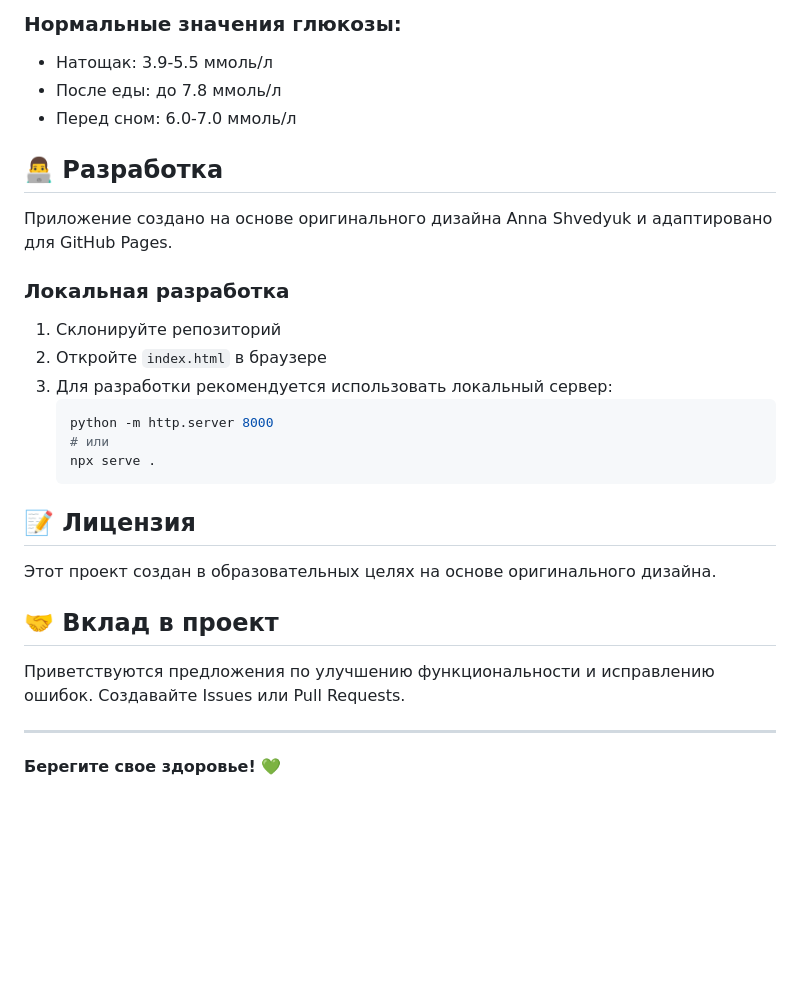
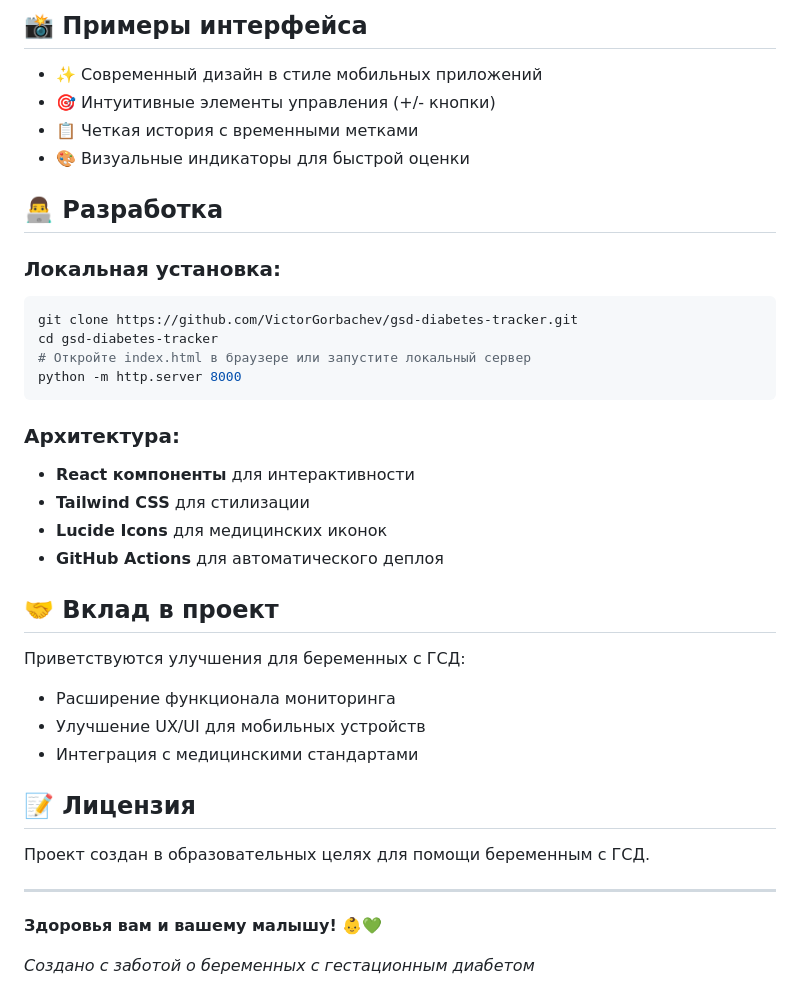
Before and after one commit to VictorGorbachev/gsd-diabetes-tracker, a Markdown page: README.md, the part around one of its changes. Rendered like a GitHub page; blank space fills up the shorter version.

````diff
--- a/README.md
+++ b/README.md
@@ -70,32 +66,40 @@
 
-### Нормальные значения глюкозы:
-- Натощак: 3.9-5.5 ммоль/л
-- После еды: до 7.8 ммоль/л
-- Перед сном: 6.0-7.0 ммоль/л
+## 📸 Примеры интерфейса
+
+- ✨ Современный дизайн в стиле мобильных приложений
+- 🎯 Интуитивные элементы управления (+/- кнопки)
+- 📋 Четкая история с временными метками
+- 🎨 Визуальные индикаторы для быстрой оценки
 
 ## 👨‍💻 Разработка
 
-Приложение создано на основе оригинального дизайна Anna Shvedyuk и адаптировано для GitHub Pages.
+### Локальная установка:
+```bash
+git clone https://github.com/VictorGorbachev/gsd-diabetes-tracker.git
+cd gsd-diabetes-tracker
+# Откройте index.html в браузере или запустите локальный сервер
+python -m http.server 8000
+```
 
-### Локальная разработка
+### Архитектура:
+- **React компоненты** для интерактивности
+- **Tailwind CSS** для стилизации
+- **Lucide Icons** для медицинских иконок
+- **GitHub Actions** для автоматического деплоя
 
-1. Склонируйте репозиторий
-2. Откройте `index.html` в браузере
-3. Для разработки рекомендуется использовать локальный сервер:
-   ```bash
-   python -m http.server 8000
-   # или
-   npx serve .
-   ```
+## 🤝 Вклад в проект
+
+Приветствуются улучшения для беременных с ГСД:
+- Расширение функционала мониторинга
+- Улучшение UX/UI для мобильных устройств
+- Интеграция с медицинскими стандартами
 
 ## 📝 Лицензия
 
-Этот проект создан в образовательных целях на основе оригинального дизайна.
-
-## 🤝 Вклад в проект
-
-Приветствуются предложения по улучшению функциональности и исправлению ошибок. Создавайте Issues или Pull Requests.
+Проект создан в образовательных целях для помощи беременным с ГСД.
 
 ---
 
-**Берегите свое здоровье! 💚**
+**Здоровья вам и вашему малышу! 👶💚**
+
+*Создано с заботой о беременных с гестационным диабетом*
````
Also changed, not shown: other parts of README.md (+50 -54 lines).
